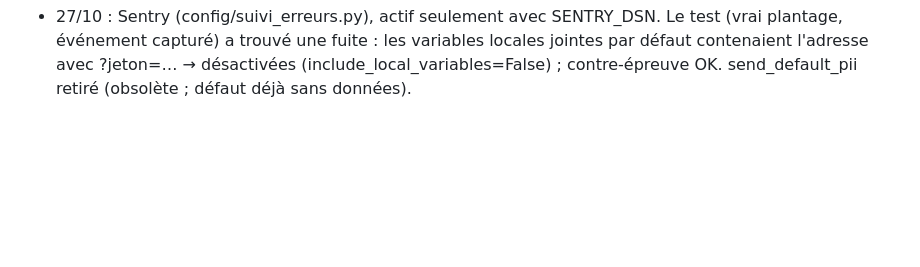
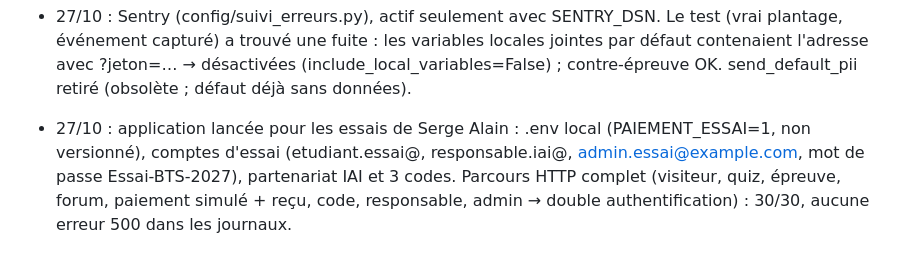
Before and after one commit to sayanserge99-lang/bts-hnd-prep, a Markdown page: memoire-projet/JOURNAL.md, the part around the change. Drawn GitHub-style; blank space fills up the shorter version.

Commit message:
Carnet : essais locaux
Co-Authored-By: Claude Opus 5.5 <noreply@anthropic.com>

```diff
--- a/memoire-projet/JOURNAL.md
+++ b/memoire-projet/JOURNAL.md
@@ -150,3 +150,7 @@
 - 27/10 : Sentry (config/suivi_erreurs.py), actif seulement avec SENTRY_DSN. Le test (vrai plantage, événement capturé)
   a trouvé une fuite : les variables locales jointes par défaut contenaient l'adresse avec ?jeton=… → désactivées
   (include_local_variables=False) ; contre-épreuve OK. send_default_pii retiré (obsolète ; défaut déjà sans données).
+- 27/10 : application lancée pour les essais de Serge Alain : .env local (PAIEMENT_ESSAI=1, non versionné), comptes
+  d'essai (etudiant.essai@, responsable.iai@, admin.essai@example.com, mot de passe Essai-BTS-2027), partenariat IAI
+  et 3 codes. Parcours HTTP complet (visiteur, quiz, épreuve, forum, paiement simulé + reçu, code, responsable,
+  admin → double authentification) : 30/30, aucune erreur 500 dans les journaux.
```
Also changed, not shown: memoire-projet/ETAT.md (+1 -1 lines).
